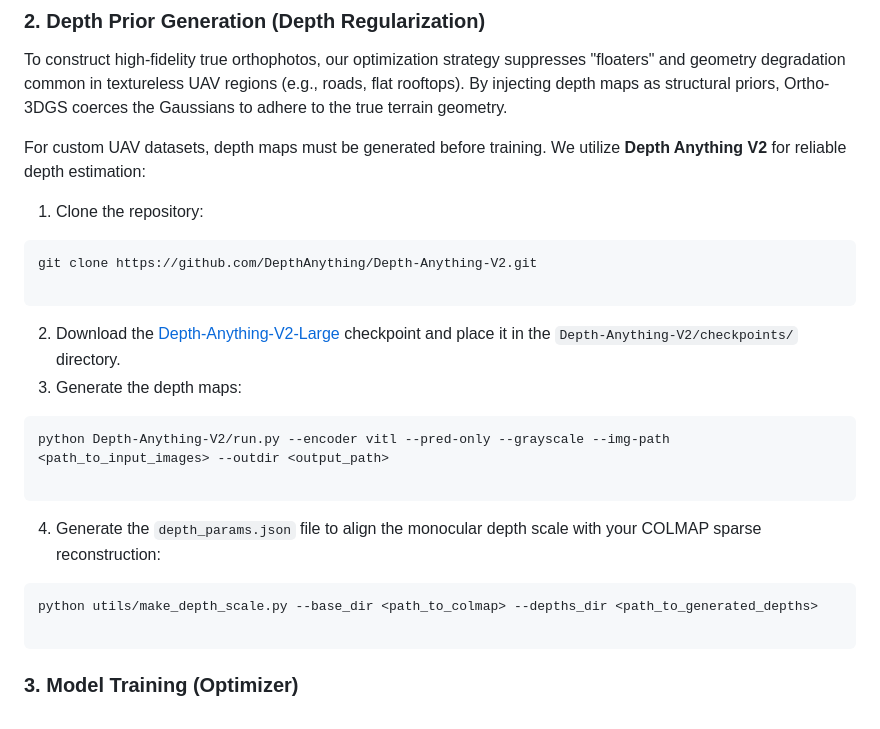
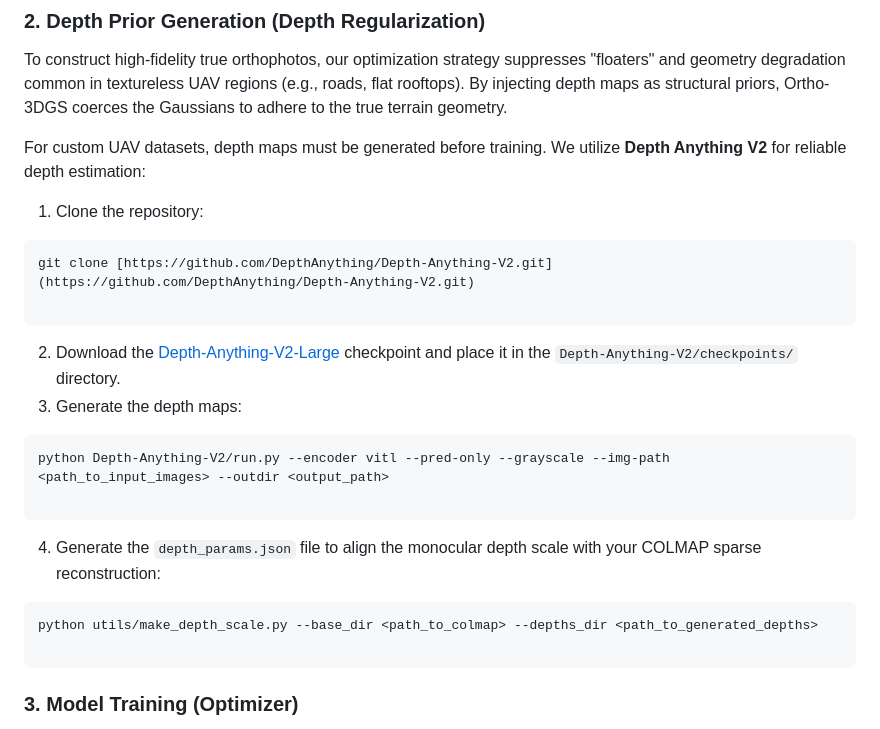
Before and after one commit to alexzhenglong/Ortho-3DGS, a Markdown page: README.md, the part around one of its changes. Rendered like a GitHub page.

Commit message:
Enhance README with project badge and clone instructions
Added project badge and improved instructions for cloning the Depth Anything V2 repository.

````diff
--- a/README.md
+++ b/README.md
@@ -51,26 +52,24 @@ For custom UAV datasets, depth maps must be generated before training. We utiliz
 
 1. Clone the repository:
 ```bash
-git clone https://github.com/DepthAnything/Depth-Anything-V2.git
+git clone [https://github.com/DepthAnything/Depth-Anything-V2.git](https://github.com/DepthAnything/Depth-Anything-V2.git)
 
 ```
 
-
 2. Download the [Depth-Anything-V2-Large](https://huggingface.co/depth-anything/Depth-Anything-V2-Large/resolve/main/depth_anything_v2_vitl.pth?download=true) checkpoint and place it in the `Depth-Anything-V2/checkpoints/` directory.
 3. Generate the depth maps:
+
 ```bash
 python Depth-Anything-V2/run.py --encoder vitl --pred-only --grayscale --img-path <path_to_input_images> --outdir <output_path>
 
 ```
 
+4. Generate the `depth_params.json` file to align the monocular depth scale with your COLMAP sparse reconstruction:
 
-4. Generate the `depth_params.json` file to align the monocular depth scale with your COLMAP sparse reconstruction:
 ```bash
 python utils/make_depth_scale.py --base_dir <path_to_colmap> --depths_dir <path_to_generated_depths>
 
 ```
-
-
 
 ### 3. Model Training (Optimizer)
 
````
Also changed, not shown: other parts of README.md (+6 -1 lines).
